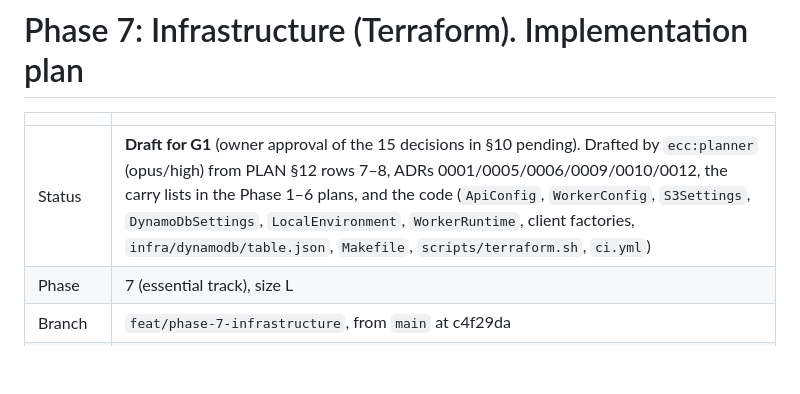
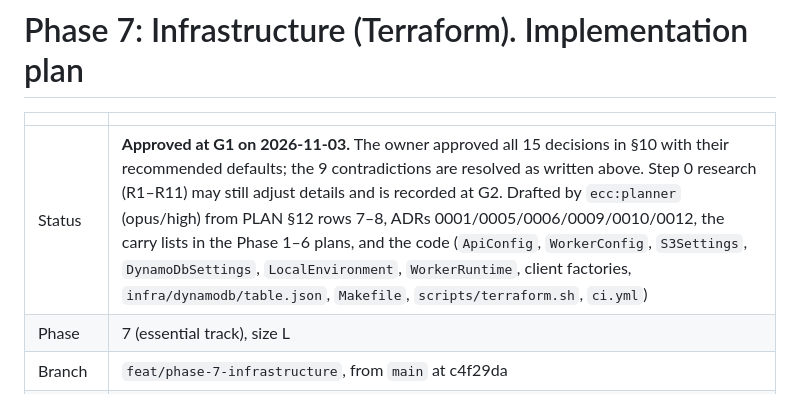
Before and after one commit to javiervalero/expense-tracker, a Markdown page: docs/plans/phase-7-infrastructure.md, the part around the change. Drawn GitHub-style; blank space fills up the shorter version.

```diff
--- a/docs/plans/phase-7-infrastructure.md
+++ b/docs/plans/phase-7-infrastructure.md
@@ -2,7 +2,7 @@
 
 | | |
 |---|---|
-| Status | **Draft for G1** (owner approval of the 15 decisions in §10 pending). Drafted by `ecc:planner` (opus/high) from PLAN §12 rows 7–8, ADRs 0001/0005/0006/0009/0010/0012, the carry lists in the Phase 1–6 plans, and the code (`ApiConfig`, `WorkerConfig`, `S3Settings`, `DynamoDbSettings`, `LocalEnvironment`, `WorkerRuntime`, client factories, `infra/dynamodb/table.json`, `Makefile`, `scripts/terraform.sh`, `ci.yml`) |
+| Status | **Approved at G1 on 2026-11-03.** The owner approved all 15 decisions in §10 with their recommended defaults; the 9 contradictions are resolved as written above. Step 0 research (R1–R11) may still adjust details and is recorded at G2. Drafted by `ecc:planner` (opus/high) from PLAN §12 rows 7–8, ADRs 0001/0005/0006/0009/0010/0012, the carry lists in the Phase 1–6 plans, and the code (`ApiConfig`, `WorkerConfig`, `S3Settings`, `DynamoDbSettings`, `LocalEnvironment`, `WorkerRuntime`, client factories, `infra/dynamodb/table.json`, `Makefile`, `scripts/terraform.sh`, `ci.yml`) |
 | Phase | 7 (essential track), size L |
 | Branch | `feat/phase-7-infrastructure`, from `main` at c4f29da |
 | AWS | **None.** No `terraform plan/apply/destroy/import`, no `init` with a backend, no AWS CLI, no credentials. All validation is offline. **Every plan against AWS, every apply and every destroy belongs to Phase 8, and each one needs the owner's explicit go-ahead.** |
```
Also changed, not shown: docs/PLAN.md (+1 -1 lines).
